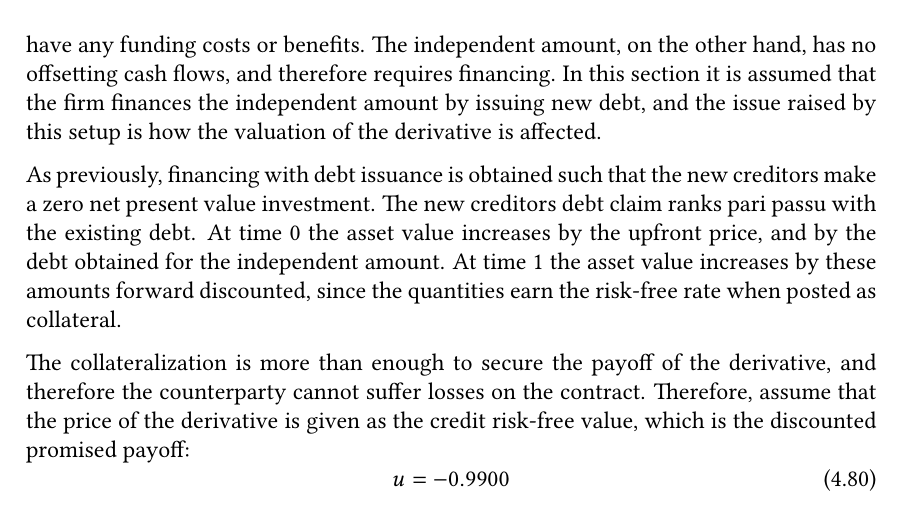
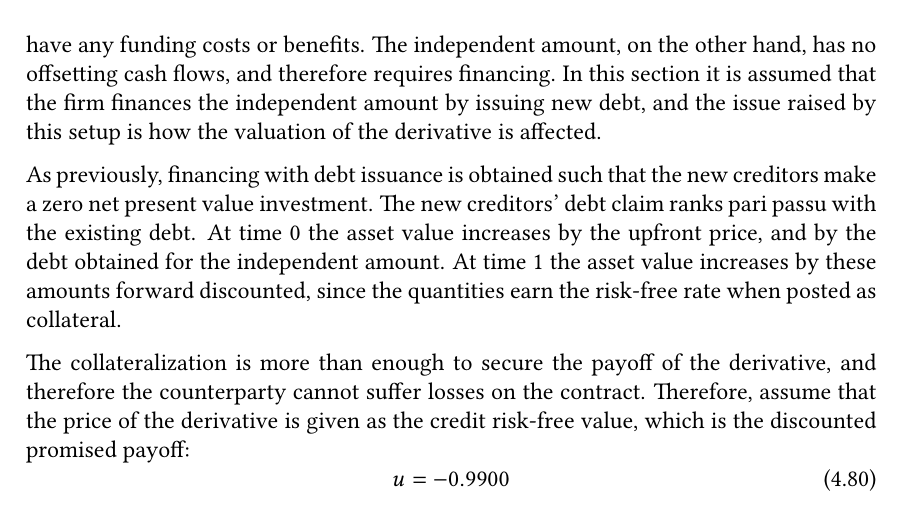
Before and after one commit to sebastianbaltser/master-thesis, a LaTeX thesis (thesis/main.tex, which reads thesis/content/body-matter/single-period-model/examples/secured-derivatives.tex): part of page 62 of 74, cut so that both start at the same text. Compiled offline with pdfLaTeX.

Commit message:
Fix grammar

```diff
--- a/thesis/content/body-matter/single-period-model/examples/secured-derivatives.tex
+++ b/thesis/content/body-matter/single-period-model/examples/secured-derivatives.tex
@@ -27,7 +27,7 @@
 
         As previously, financing with debt issuance is obtained
         such that the new creditors make a zero net present value investment.
-        The new creditors debt claim ranks pari passu with the existing debt.
+        The new creditors' debt claim ranks pari passu with the existing debt.
         At time 0 the asset value increases by the upfront price,
         and by the debt obtained for the independent amount.
         At time 1 the asset value increases by these amounts forward discounted,
```
